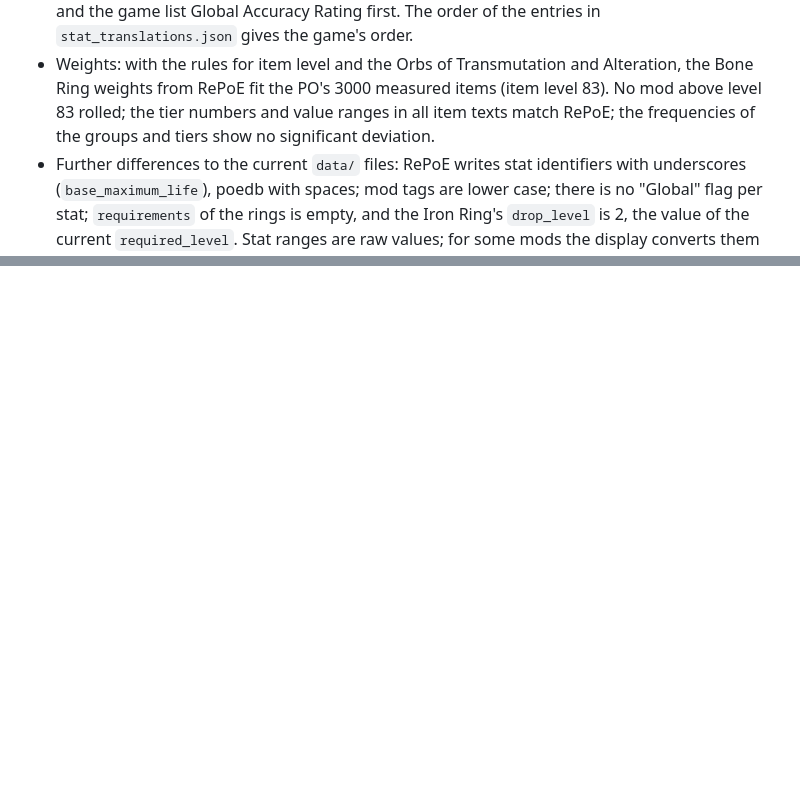
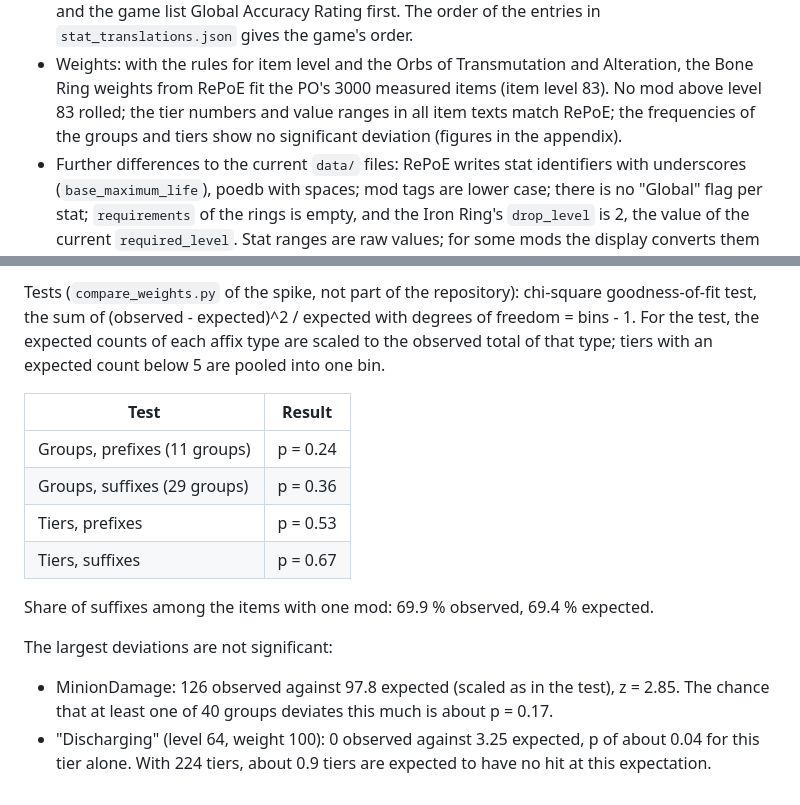
Before and after one commit to Maraleroo/poe-crafting-sim, a Markdown page: docs/adr/0015-repoe-as-game-data-source.md, 2 parts joined by grey strips. Rendered like a GitHub page; blank space fills up the shorter version.

Commit message:
docs: add the Bone Ring weight comparison figures to ADR 0015
Co-Authored-By: Claude Sonnet 5.5 <noreply@anthropic.com>

```diff
--- a/docs/adr/0015-repoe-as-game-data-source.md
+++ b/docs/adr/0015-repoe-as-game-data-source.md
@@ -38,7 +38,8 @@ The spike AB#162 checked the RePoE export for Path of Exile 1 that the PO suppli
 - Weights: with the rules for item level and the Orbs of Transmutation and Alteration, the
   Bone Ring weights from RePoE fit the PO's 3000 measured items (item level 83). No mod above
   level 83 rolled; the tier numbers and value ranges in all item texts match RePoE; the
-  frequencies of the groups and tiers show no significant deviation.
+  frequencies of the groups and tiers show no significant deviation (figures in the
+  appendix).
 - Further differences to the current `data/` files: RePoE writes stat identifiers with
   underscores (`base_maximum_life`), poedb with spaces; mod tags are lower case; there is no
   "Global" flag per stat; `requirements` of the rings is empty, and the Iron Ring's
@@ -114,0 +170,20 @@ The spike AB#162 checked the RePoE export for Path of Exile 1 that the PO suppli
+Tests (`compare_weights.py` of the spike, not part of the repository): chi-square goodness-of-fit
+test, the sum of (observed - expected)^2 / expected with degrees of freedom = bins - 1. For
+the test, the expected counts of each affix type are scaled to the observed total of that
+type; tiers with an expected count below 5 are pooled into one bin.
+
+| Test | Result |
+|---|---|
+| Groups, prefixes (11 groups) | p = 0.24 |
+| Groups, suffixes (29 groups) | p = 0.36 |
+| Tiers, prefixes | p = 0.53 |
+| Tiers, suffixes | p = 0.67 |
+
+Share of suffixes among the items with one mod: 69.9 % observed, 69.4 % expected.
+
+The largest deviations are not significant:
+- MinionDamage: 126 observed against 97.8 expected (scaled as in the test), z = 2.85. The
+  chance that at least one of 40 groups deviates this much is about p = 0.17.
+- "Discharging" (level 64, weight 100): 0 observed against 3.25 expected, p of about 0.04 for
+  this tier alone. With 224 tiers, about 0.9 tiers are expected to have no hit at this
+  expectation.
```
Also changed, not shown: other parts of docs/adr/0015-repoe-as-game-data-source.md (+54 -0 lines).
